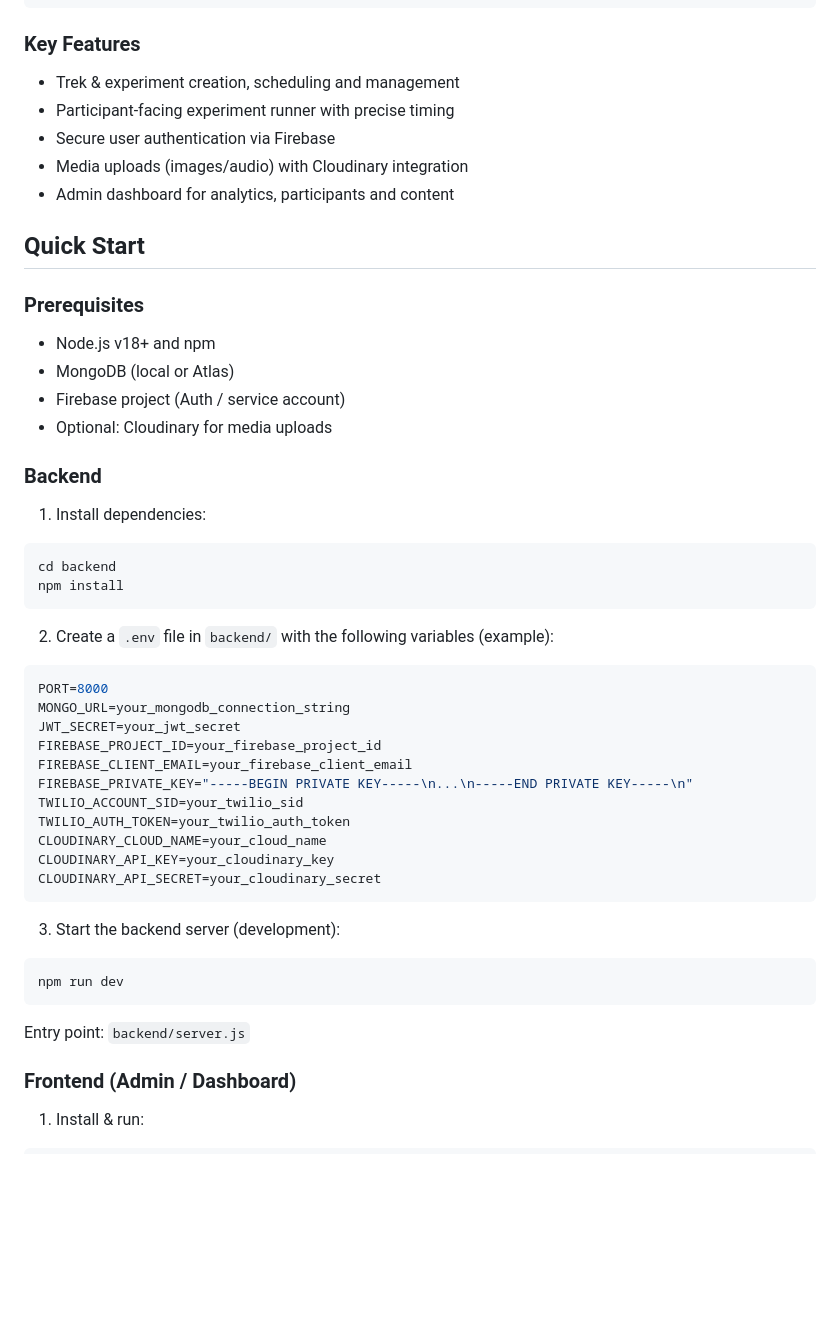
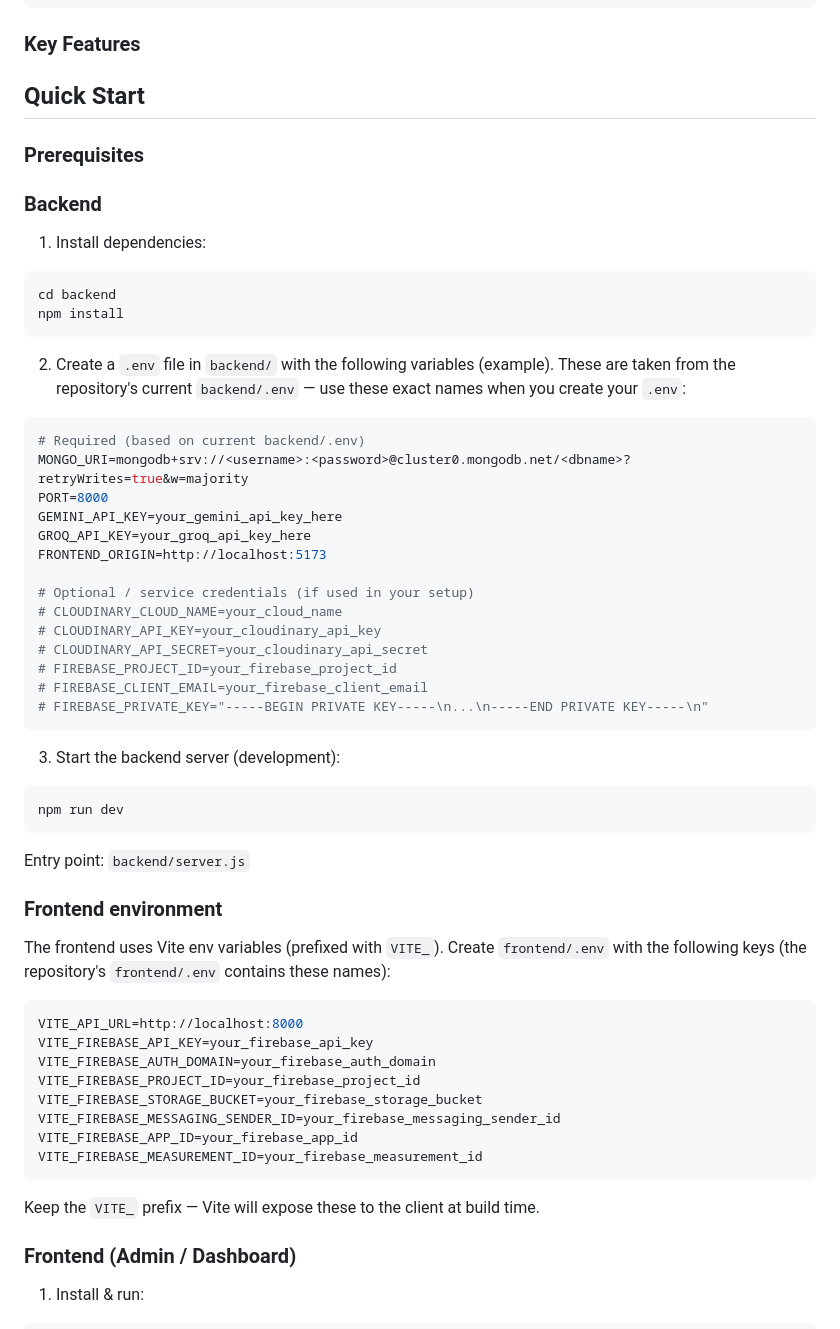
Before and after one commit to wrestle-R/Renideers_VijayBhoomiUniversity, a Markdown page: README.md, the part around one of its changes. Drawn GitHub-style; blank space fills up the shorter version.

Commit message:
Revise README for clarity and additional information
Updated README with environment variable instructions and project details.

````diff
--- a/README.md
+++ b/README.md
@@ -37,20 +36,11 @@ Renideers_VijayBhoomiUniversity/
 
 ### Key Features
 
-- Trek & experiment creation, scheduling and management
-- Participant-facing experiment runner with precise timing
-- Secure user authentication via Firebase
-- Media uploads (images/audio) with Cloudinary integration
-- Admin dashboard for analytics, participants and content
 
 ## Quick Start
 
 ### Prerequisites
 
-- Node.js v18+ and npm
-- MongoDB (local or Atlas)
-- Firebase project (Auth / service account)
-- Optional: Cloudinary for media uploads
 
 ### Backend
 
@@ -61,20 +51,23 @@ cd backend
 npm install
 ```
 
-2. Create a `.env` file in `backend/` with the following variables (example):
+2. Create a `.env` file in `backend/` with the following variables (example). These are taken from the repository's current `backend/.env` — use these exact names when you create your `.env`:
 
 ```env
+# Required (based on current backend/.env)
+MONGO_URI=mongodb+srv://<username>:<password>@cluster0.mongodb.net/<dbname>?retryWrites=true&w=majority
 PORT=8000
-MONGO_URL=your_mongodb_connection_string
-JWT_SECRET=your_jwt_secret
-FIREBASE_PROJECT_ID=your_firebase_project_id
-FIREBASE_CLIENT_EMAIL=your_firebase_client_email
-FIREBASE_PRIVATE_KEY="-----BEGIN PRIVATE KEY-----\n...\n-----END PRIVATE KEY-----\n"
-TWILIO_ACCOUNT_SID=your_twilio_sid
-TWILIO_AUTH_TOKEN=your_twilio_auth_token
-CLOUDINARY_CLOUD_NAME=your_cloud_name
-CLOUDINARY_API_KEY=your_cloudinary_key
-CLOUDINARY_API_SECRET=your_cloudinary_secret
+GEMINI_API_KEY=your_gemini_api_key_here
+GROQ_API_KEY=your_groq_api_key_here
+FRONTEND_ORIGIN=http://localhost:5173
+
+# Optional / service credentials (if used in your setup)
+# CLOUDINARY_CLOUD_NAME=your_cloud_name
+# CLOUDINARY_API_KEY=your_cloudinary_api_key
+# CLOUDINARY_API_SECRET=your_cloudinary_api_secret
+# FIREBASE_PROJECT_ID=your_firebase_project_id
+# FIREBASE_CLIENT_EMAIL=your_firebase_client_email
+# FIREBASE_PRIVATE_KEY="-----BEGIN PRIVATE KEY-----\n...\n-----END PRIVATE KEY-----\n"
 ```
 
 3. Start the backend server (development):
@@ -84,6 +77,23 @@ npm run dev
 ```
 
 Entry point: `backend/server.js`
+
+### Frontend environment
+
+The frontend uses Vite env variables (prefixed with `VITE_`). Create `frontend/.env` with the following keys (the repository's `frontend/.env` contains these names):
+
+```env
+VITE_API_URL=http://localhost:8000
+VITE_FIREBASE_API_KEY=your_firebase_api_key
+VITE_FIREBASE_AUTH_DOMAIN=your_firebase_auth_domain
+VITE_FIREBASE_PROJECT_ID=your_firebase_project_id
+VITE_FIREBASE_STORAGE_BUCKET=your_firebase_storage_bucket
+VITE_FIREBASE_MESSAGING_SENDER_ID=your_firebase_messaging_sender_id
+VITE_FIREBASE_APP_ID=your_firebase_app_id
+VITE_FIREBASE_MEASUREMENT_ID=your_firebase_measurement_id
+```
+
+Keep the `VITE_` prefix — Vite will expose these to the client at build time.
 
 ### Frontend (Admin / Dashboard)
 
````
Also changed, not shown: other parts of README.md (+28 -18 lines).
